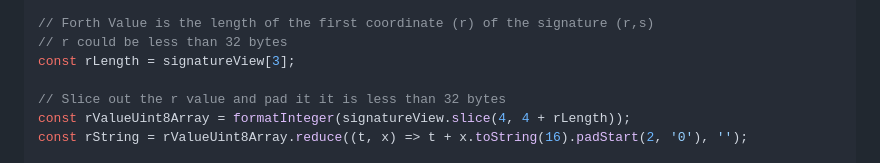
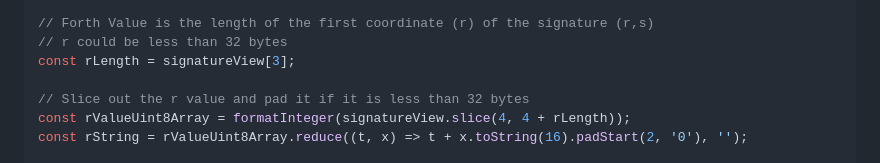
Before and after one commit to TtheBC01/P256-Solidity, a Markdown page: README.md, the part around the change. Rendered like a GitHub page.

```diff
--- a/README.md
+++ b/README.md
@@ -135,7 +135,7 @@ console.assert(rTypeIndicatorByte === 2, "This is not a signature byte array");
 // r could be less than 32 bytes
 const rLength = signatureView[3];
 
-// Slice out the r value and pad it it is less than 32 bytes
+// Slice out the r value and pad it if it is less than 32 bytes
 const rValueUint8Array = formatInteger(signatureView.slice(4, 4 + rLength));
 const rString = rValueUint8Array.reduce((t, x) => t + x.toString(16).padStart(2, '0'), '');
 
```
